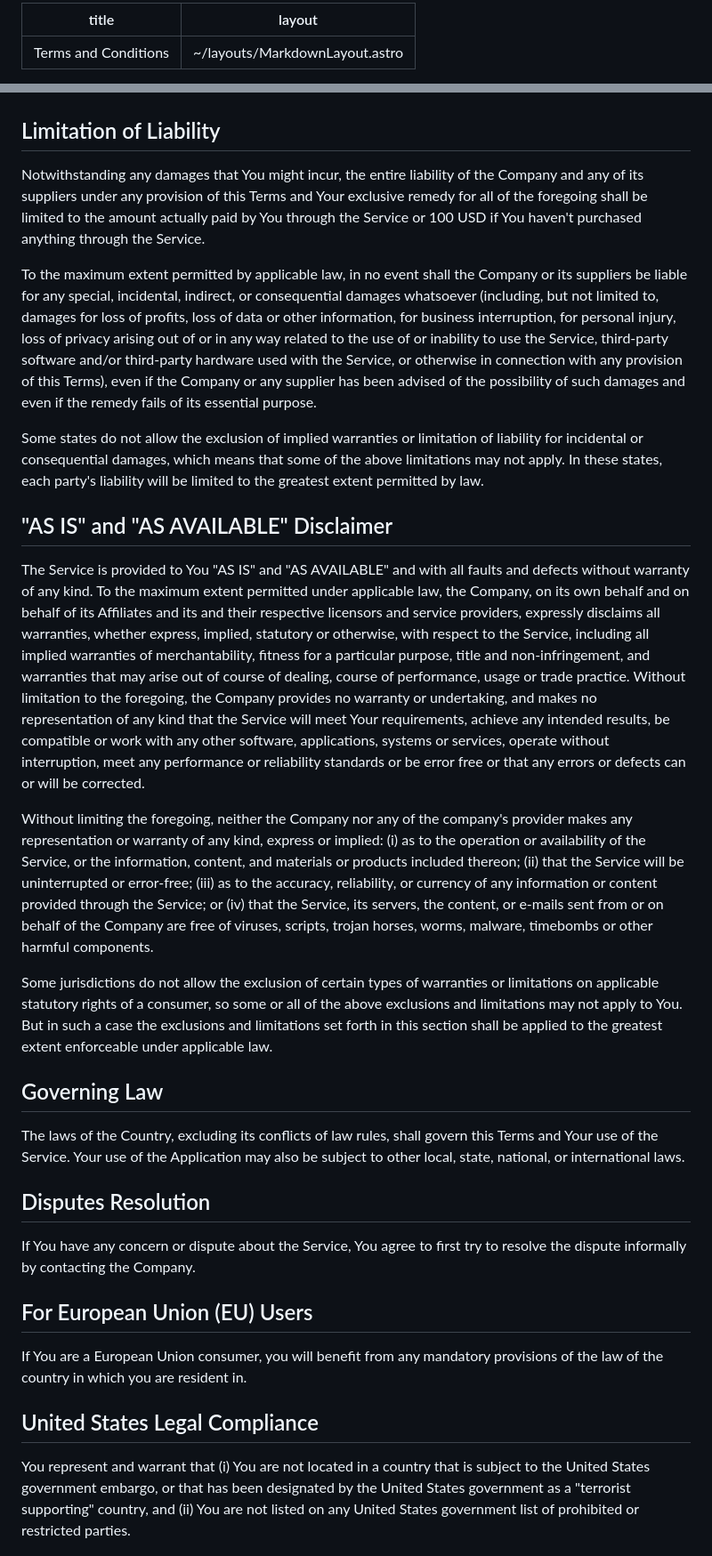
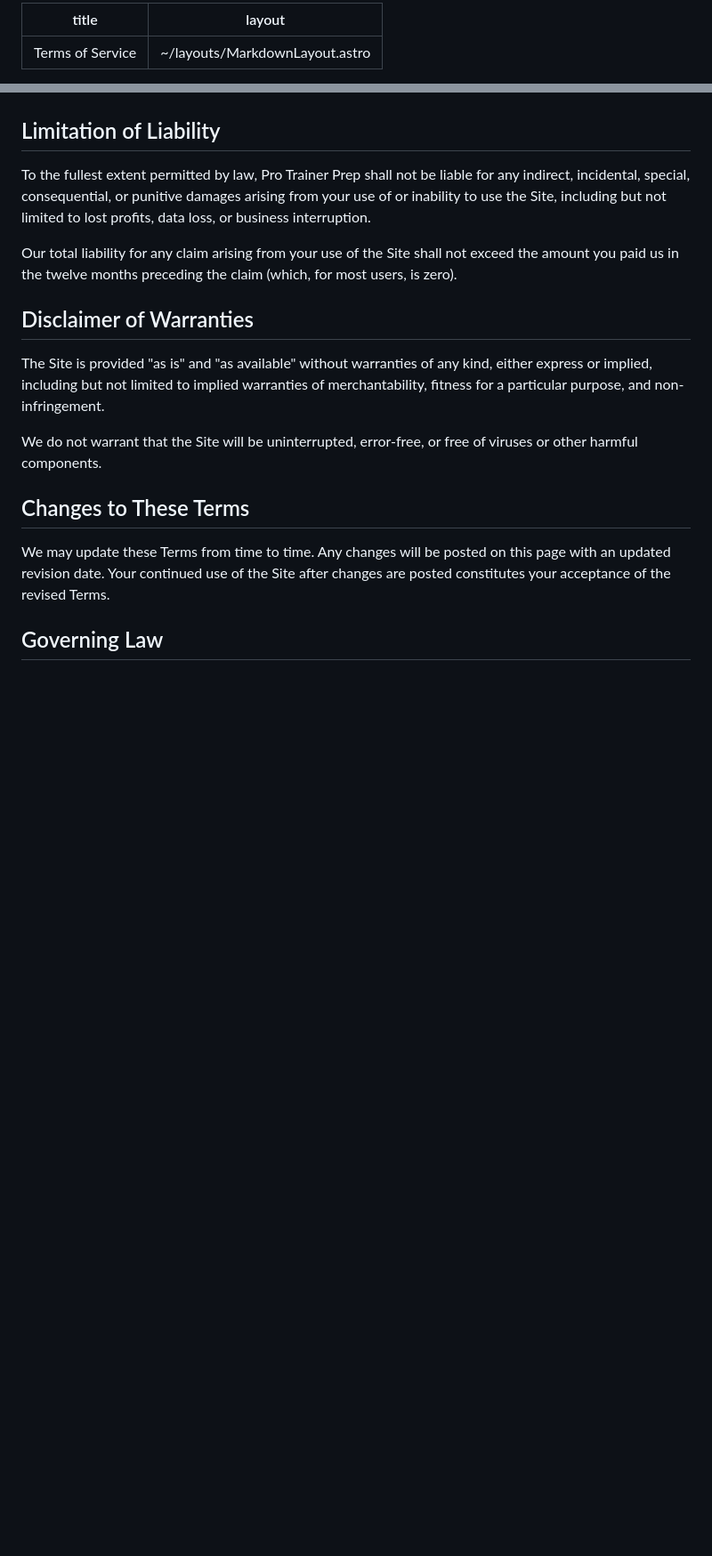
Before and after one commit to poolboy17/protrainerprep, a Markdown page: src/pages/terms.md, 2 parts joined by grey strips. Shown at 89% size. Rendered like a GitHub page; blank space fills up the shorter version.

```diff
--- a/src/pages/terms.md
+++ b/src/pages/terms.md
@@ -1,5 +1,5 @@
 ---
-title: 'Terms and Conditions'
+title: 'Terms of Service'
 layout: '~/layouts/MarkdownLayout.astro'
 ---
 
@@ -63,33 +48,19 @@ Upon termination, Your right to use the Service will cease immediately.
 
 ## Limitation of Liability
 
-Notwithstanding any damages that You might incur, the entire liability of the Company and any of its suppliers under any provision of this Terms and Your exclusive remedy for all of the foregoing shall be limited to the amount actually paid by You through the Service or 100 USD if You haven't purchased anything through the Service.
+To the fullest extent permitted by law, Pro Trainer Prep shall not be liable for any indirect, incidental, special, consequential, or punitive damages arising from your use of or inability to use the Site, including but not limited to lost profits, data loss, or business interruption.
 
-To the maximum extent permitted by applicable law, in no event shall the Company or its suppliers be liable for any special, incidental, indirect, or consequential damages whatsoever (including, but not limited to, damages for loss of profits, loss of data or other information, for business interruption, for personal injury, loss of privacy arising out of or in any way related to the use of or inability to use the Service, third-party software and/or third-party hardware used with the Service, or otherwise in connection with any provision of this Terms), even if the Company or any supplier has been advised of the possibility of such damages and even if the remedy fails of its essential purpose.
+Our total liability for any claim arising from your use of the Site shall not exceed the amount you paid us in the twelve months preceding the claim (which, for most users, is zero).
 
-Some states do not allow the exclusion of implied warranties or limitation of liability for incidental or consequential damages, which means that some of the above limitations may not apply. In these states, each party's liability will be limited to the greatest extent permitted by law.
+## Disclaimer of Warranties
 
-## "AS IS" and "AS AVAILABLE" Disclaimer
+The Site is provided "as is" and "as available" without warranties of any kind, either express or implied, including but not limited to implied warranties of merchantability, fitness for a particular purpose, and non-infringement.
 
-The Service is provided to You "AS IS" and "AS AVAILABLE" and with all faults and defects without warranty of any kind. To the maximum extent permitted under applicable law, the Company, on its own behalf and on behalf of its Affiliates and its and their respective licensors and service providers, expressly disclaims all warranties, whether express, implied, statutory or otherwise, with respect to the Service, including all implied warranties of merchantability, fitness for a particular purpose, title and non-infringement, and warranties that may arise out of course of dealing, course of performance, usage or trade practice. Without limitation to the foregoing, the Company provides no warranty or undertaking, and makes no representation of any kind that the Service will meet Your requirements, achieve any intended results, be compatible or work with any other software, applications, systems or services, operate without interruption, meet any performance or reliability standards or be error free or that any errors or defects can or will be corrected.
+We do not warrant that the Site will be uninterrupted, error-free, or free of viruses or other harmful components.
 
-Without limiting the foregoing, neither the Company nor any of the company's provider makes any representation or warranty of any kind, express or implied: (i) as to the operation or availability of the Service, or the information, content, and materials or products included thereon; (ii) that the Service will be uninterrupted or error-free; (iii) as to the accuracy, reliability, or currency of any information or content provided through the Service; or (iv) that the Service, its servers, the content, or e-mails sent from or on behalf of the Company are free of viruses, scripts, trojan horses, worms, malware, timebombs or other harmful components.
+## Changes to These Terms
 
-Some jurisdictions do not allow the exclusion of certain types of warranties or limitations on applicable statutory rights of a consumer, so some or all of the above exclusions and limitations may not apply to You. But in such a case the exclusions and limitations set forth in this section shall be applied to the greatest extent enforceable under applicable law.
+We may update these Terms from time to time. Any changes will be posted on this page with an updated revision date. Your continued use of the Site after changes are posted constitutes your acceptance of the revised Terms.
 
 ## Governing Law
 
-The laws of the Country, excluding its conflicts of law rules, shall govern this Terms and Your use of the Service. Your use of the Application may also be subject to other local, state, national, or international laws.
-
-## Disputes Resolution
-
-If You have any concern or dispute about the Service, You agree to first try to resolve the dispute informally by contacting the Company.
-
-## For European Union (EU) Users
-
-If You are a European Union consumer, you will benefit from any mandatory provisions of the law of the country in which you are resident in.
-
-## United States Legal Compliance
-
-You represent and warrant that (i) You are not located in a country that is subject to the United States government embargo, or that has been designated by the United States government as a "terrorist supporting" country, and (ii) You are not listed on any United States government list of prohibited or restricted parties.
-
```
Also changed, not shown: other parts of src/pages/terms.md (+26 -61 lines).
